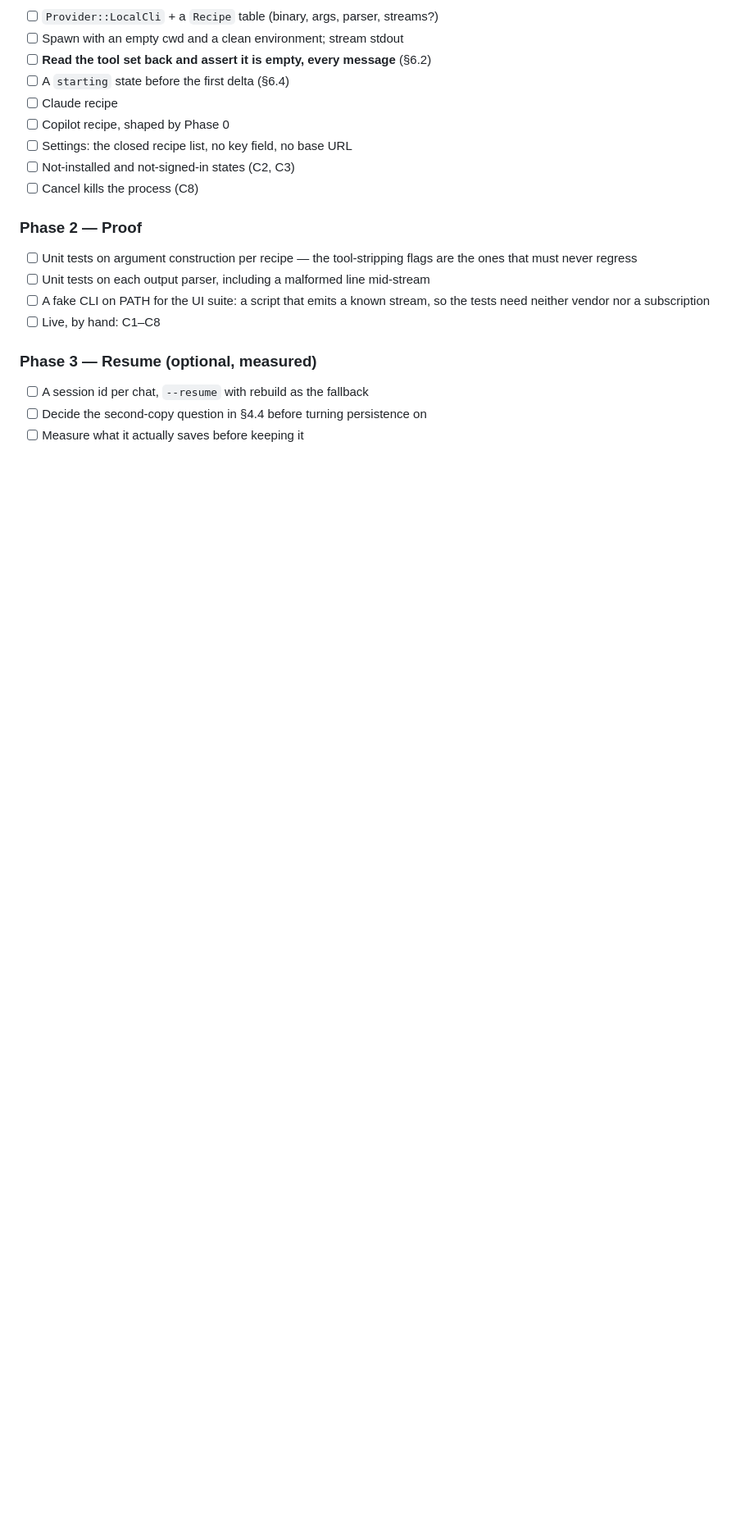
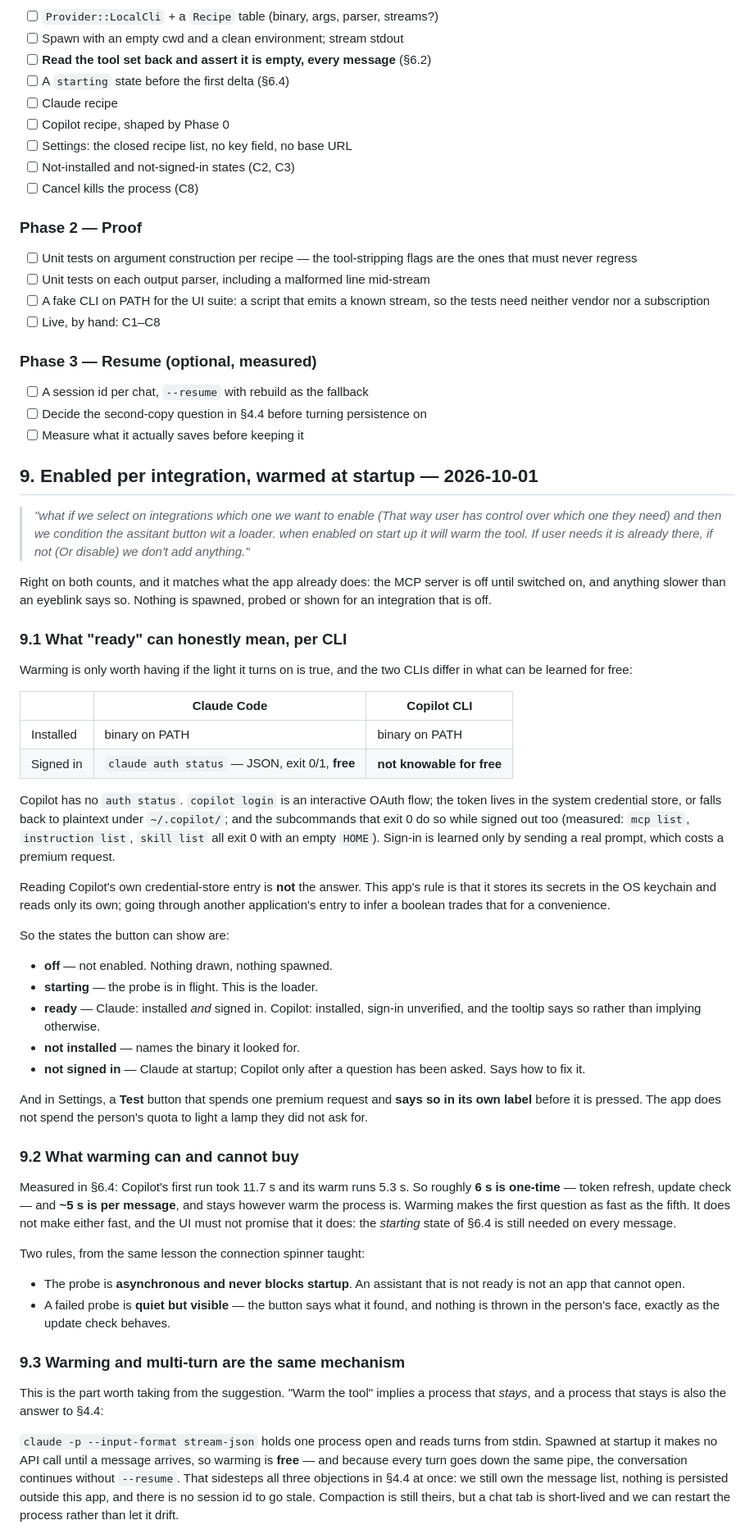
Before and after one commit to SparedRay/db-query, a Markdown page: docs/stage-20-assistant-through-a-cli.md, the part around one of its changes. Shown at 82% size. GitHub-like rendering; blank space fills up the shorter version.

Commit message:
Stage 20: enable per integration, warm what can be warmed
Off by default per CLI, a readiness probe at startup, and a loader on the
assistant button — consistent with the MCP server being off until switched on,
and with "anything slower than an eyeblink says so".

What a probe can honestly learn differs per CLI, and that had to be measured.
`claude auth status` is free and exact. Copilot has no equivalent: login is an
interactive OAuth flow, the token lives in the system credential store, and the
subcommands that exit 0 do so while signed out too — measured with an empty
HOME. So sign-in is only learned by sending a real prompt, which costs a
premium request. Reading Copilot's own credential-store entry is refused: this
app reads only its own secrets. Copilot's lamp therefore says "installed,
sign-in unverified", and Settings gets a Test button whose label says it spends
a request before anyone presses it.

Warming also cannot buy what it looks like it buys: of Copilot's 11.7s first
run, ~6s is one-time and ~5s is per message and stays. The starting state is
needed on every message, not just the first.

The suggestion's real find: a process that stays is also the multi-turn answer.
`claude -p --input-format stream-json` holds one process reading turns from
stdin, makes no API call until a message arrives (so warming is free), and
continues the conversation without `--resume` — we keep the message list,
nothing persists outside the app, no session id goes stale. Copilot's `-p`
exits, so this needs `--acp`, which makes that probe a dependency of Phase 1
rather than a curiosity.

Co-Authored-By: Claude Opus 5 <noreply@anthropic.com>

```diff
--- a/docs/stage-20-assistant-through-a-cli.md
+++ b/docs/stage-20-assistant-through-a-cli.md
@@ -324,3 +328,81 @@ new version underneath a recipe that was measured against this one.
 - [ ] Decide the second-copy question in §4.4 before turning persistence on
 - [ ] Measure what it actually saves before keeping it
 
+## 9. Enabled per integration, warmed at startup — 2026-10-01
+
+> *"what if we select on integrations which one we want to enable (That way
+> user has control over which one they need) and then we condition the
+> assitant button wit a loader. when enabled on start up it will warm the
+> tool. If user needs it is already there, if not (Or disable) we don't add
+> anything."*
+
+Right on both counts, and it matches what the app already does: the MCP server
+is off until switched on, and anything slower than an eyeblink says so. Nothing
+is spawned, probed or shown for an integration that is off.
+
+### 9.1 What "ready" can honestly mean, per CLI
+
+Warming is only worth having if the light it turns on is true, and the two CLIs
+differ in what can be learned for free:
+
+| | **Claude Code** | **Copilot CLI** |
+|---|---|---|
+| Installed | binary on PATH | binary on PATH |
+| Signed in | `claude auth status` — JSON, exit 0/1, **free** | **not knowable for free** |
+
+Copilot has no `auth status`. `copilot login` is an interactive OAuth flow; the
+token lives in the system credential store, or falls back to plaintext under
+`~/.copilot/`; and the subcommands that exit 0 do so while signed out too
+(measured: `mcp list`, `instruction list`, `skill list` all exit 0 with an empty
+`HOME`). Sign-in is learned only by sending a real prompt, which costs a premium
+request.
+
+Reading Copilot's own credential-store entry is **not** the answer. This app's
+rule is that it stores its secrets in the OS keychain and reads only its own;
+going through another application's entry to infer a boolean trades that for a
+convenience.
+
+So the states the button can show are:
+
+* **off** — not enabled. Nothing drawn, nothing spawned.
+* **starting** — the probe is in flight. This is the loader.
+* **ready** — Claude: installed *and* signed in. Copilot: installed, sign-in
+  unverified, and the tooltip says so rather than implying otherwise.
+* **not installed** — names the binary it looked for.
+* **not signed in** — Claude at startup; Copilot only after a question has
+  been asked. Says how to fix it.
+
+And in Settings, a **Test** button that spends one premium request and
+**says so in its own label** before it is pressed. The app does not spend the
+person's quota to light a lamp they did not ask for.
+
+### 9.2 What warming can and cannot buy
+
+Measured in §6.4: Copilot's first run took 11.7 s and its warm runs 5.3 s. So
+roughly **6 s is one-time** — token refresh, update check — and **~5 s is per
+message**, and stays however warm the process is. Warming makes the first
+question as fast as the fifth. It does not make either fast, and the UI must
+not promise that it does: the *starting* state of §6.4 is still needed on every
+message.
+
+Two rules, from the same lesson the connection spinner taught:
+
+* The probe is **asynchronous and never blocks startup**. An assistant that is
+  not ready is not an app that cannot open.
+* A failed probe is **quiet but visible** — the button says what it found, and
+  nothing is thrown in the person's face, exactly as the update check behaves.
+
+### 9.3 Warming and multi-turn are the same mechanism
+
+This is the part worth taking from the suggestion. "Warm the tool" implies a
+process that *stays*, and a process that stays is also the answer to §4.4:
+
+`claude -p --input-format stream-json` holds one process open and reads turns
+from stdin. Spawned at startup it makes no API call until a message arrives, so
+warming is **free** — and because every turn goes down the same pipe, the
+conversation continues without `--resume`. That sidesteps all three objections
+in §4.4 at once: we still own the message list, nothing is persisted outside
+this app, and there is no session id to go stale. Compaction is still theirs,
+but a chat tab is short-lived and we can restart the process rather than let it
+drift.
+
```
Also changed, not shown: other parts of docs/stage-20-assistant-through-a-cli.md (+27 -0 lines).
